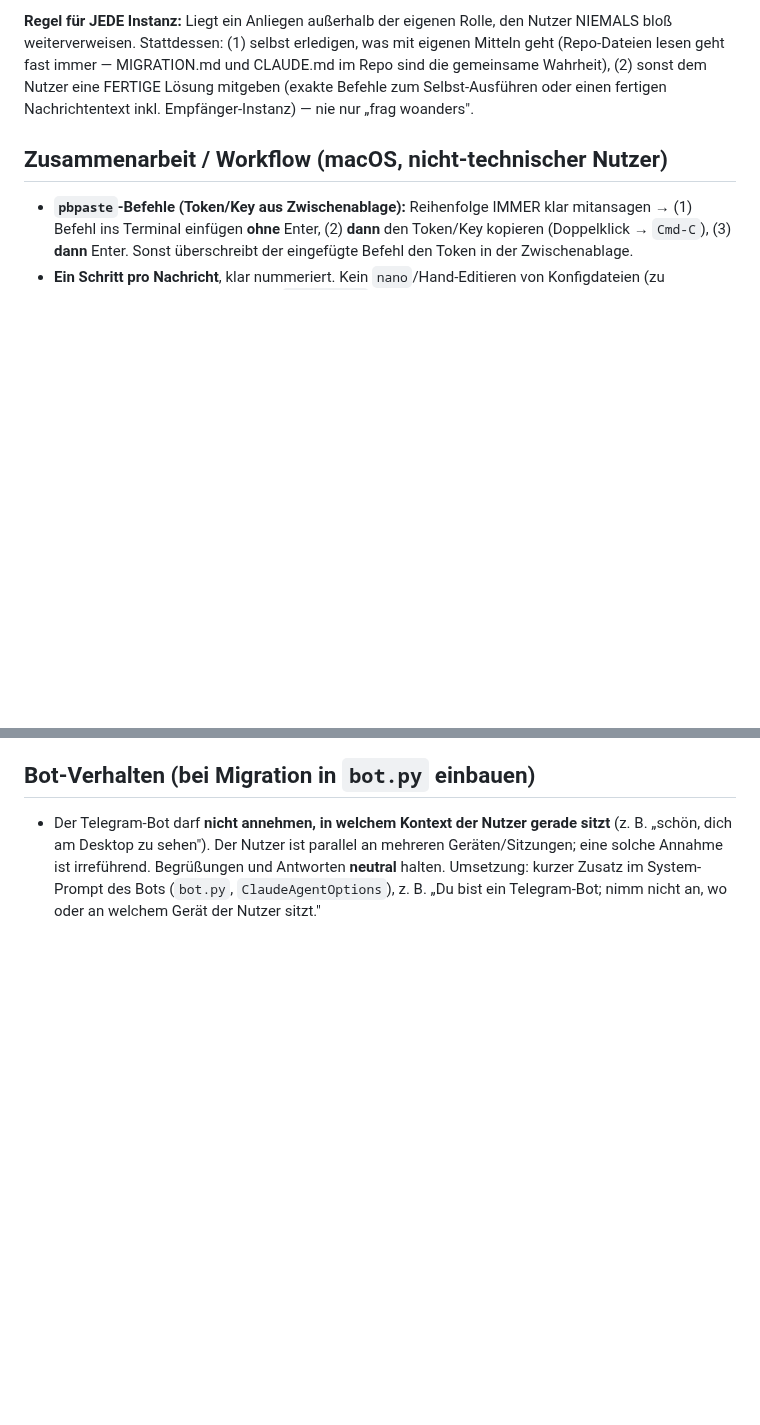
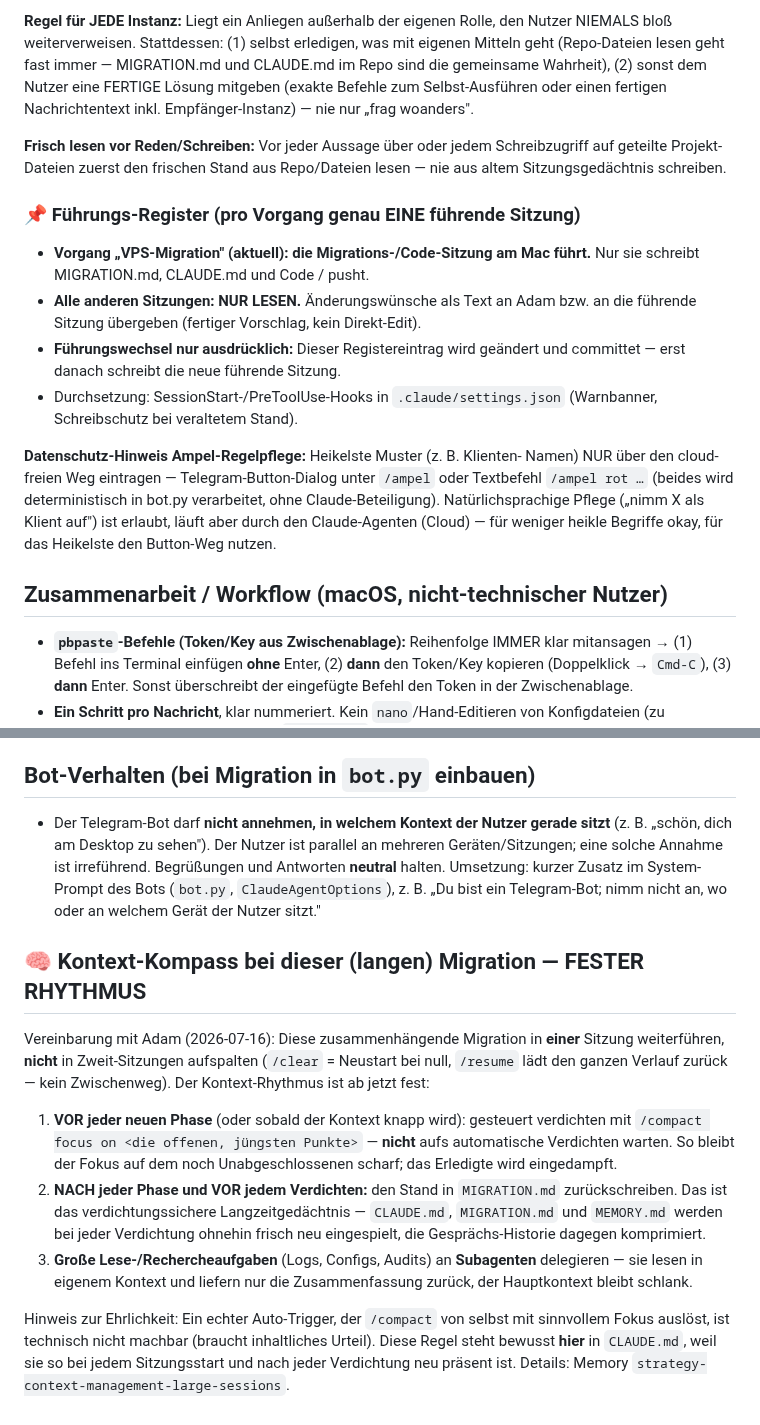
Before and after one commit to falkogorski/claude-telegram-bot, a Markdown page: CLAUDE.md, 2 parts joined by grey strips. Rendered like a GitHub page; blank space fills up the shorter version.

Commit message:
CLAUDE.md: Kontext-Kompass (aus Neben-Sitzung, reviewt) + Frisch-lesen-Regel + Fuehrungs-Register + Ampel-Datenschutz-Hinweis
Co-Authored-By: Claude Opus 4.8 <noreply@anthropic.com>

```diff
--- a/CLAUDE.md
+++ b/CLAUDE.md
@@ -72,6 +72,28 @@ und CLAUDE.md im Repo sind die gemeinsame Wahrheit), (2) sonst dem Nutzer eine
 FERTIGE Lösung mitgeben (exakte Befehle zum Selbst-Ausführen oder einen
 fertigen Nachrichtentext inkl. Empfänger-Instanz) — nie nur „frag woanders".
 
+**Frisch lesen vor Reden/Schreiben:** Vor jeder Aussage über oder jedem
+Schreibzugriff auf geteilte Projekt-Dateien zuerst den frischen Stand aus
+Repo/Dateien lesen — nie aus altem Sitzungsgedächtnis schreiben.
+
+### 📌 Führungs-Register (pro Vorgang genau EINE führende Sitzung)
+
+- **Vorgang „VPS-Migration" (aktuell): die Migrations-/Code-Sitzung am Mac
+  führt.** Nur sie schreibt MIGRATION.md, CLAUDE.md und Code / pusht.
+- **Alle anderen Sitzungen: NUR LESEN.** Änderungswünsche als Text an Adam
+  bzw. an die führende Sitzung übergeben (fertiger Vorschlag, kein Direkt-Edit).
+- **Führungswechsel nur ausdrücklich:** Dieser Registereintrag wird geändert
+  und committet — erst danach schreibt die neue führende Sitzung.
+- Durchsetzung: SessionStart-/PreToolUse-Hooks in `.claude/settings.json`
+  (Warnbanner, Schreibschutz bei veraltetem Stand).
+
+**Datenschutz-Hinweis Ampel-Regelpflege:** Heikelste Muster (z. B. Klienten-
+Namen) NUR über den cloud-freien Weg eintragen — Telegram-Button-Dialog unter
+`/ampel` oder Textbefehl `/ampel rot …` (beides wird deterministisch in bot.py
+verarbeitet, ohne Claude-Beteiligung). Natürlichsprachige Pflege („nimm X als
+Klient auf") ist erlaubt, läuft aber durch den Claude-Agenten (Cloud) — für
+weniger heikle Begriffe okay, für das Heikelste den Button-Weg nutzen.
+
 ## Zusammenarbeit / Workflow (macOS, nicht-technischer Nutzer)
 
 - **`pbpaste`-Befehle (Token/Key aus Zwischenablage):** Reihenfolge IMMER klar
@@ -107,3 +129,28 @@ fertigen Nachrichtentext inkl. Empfänger-Instanz) — nie nur „frag woanders"
   und Antworten **neutral** halten. Umsetzung: kurzer Zusatz im System-Prompt
   des Bots (`bot.py`, `ClaudeAgentOptions`), z. B. „Du bist ein Telegram-Bot;
   nimm nicht an, wo oder an welchem Gerät der Nutzer sitzt."
+
+## 🧠 Kontext-Kompass bei dieser (langen) Migration — FESTER RHYTHMUS
+
+Vereinbarung mit Adam (2026-07-16): Diese zusammenhängende Migration in **einer**
+Sitzung weiterführen, **nicht** in Zweit-Sitzungen aufspalten (`/clear` = Neustart
+bei null, `/resume` lädt den ganzen Verlauf zurück — kein Zwischenweg). Der
+Kontext-Rhythmus ist ab jetzt fest:
+
+1. **VOR jeder neuen Phase** (oder sobald der Kontext knapp wird): gesteuert
+   verdichten mit `/compact focus on <die offenen, jüngsten Punkte>` — **nicht**
+   aufs automatische Verdichten warten. So bleibt der Fokus auf dem noch
+   Unabgeschlossenen scharf; das Erledigte wird eingedampft.
+2. **NACH jeder Phase und VOR jedem Verdichten:** den Stand in `MIGRATION.md`
+   zurückschreiben. Das ist das verdichtungssichere Langzeitgedächtnis —
+   `CLAUDE.md`, `MIGRATION.md` und `MEMORY.md` werden bei jeder Verdichtung ohnehin
+   frisch neu eingespielt, die Gesprächs-Historie dagegen komprimiert.
+3. **Große Lese-/Rechercheaufgaben** (Logs, Configs, Audits) an **Subagenten**
+   delegieren — sie lesen in eigenem Kontext und liefern nur die Zusammenfassung
+   zurück, der Hauptkontext bleibt schlank.
+
+Hinweis zur Ehrlichkeit: Ein echter Auto-Trigger, der `/compact` von selbst mit
+sinnvollem Fokus auslöst, ist technisch nicht machbar (braucht inhaltliches
+Urteil). Diese Regel steht bewusst **hier** in `CLAUDE.md`, weil sie so bei jedem
+Sitzungsstart und nach jeder Verdichtung neu präsent ist. Details:
+Memory `strategy-context-management-large-sessions`.
```
